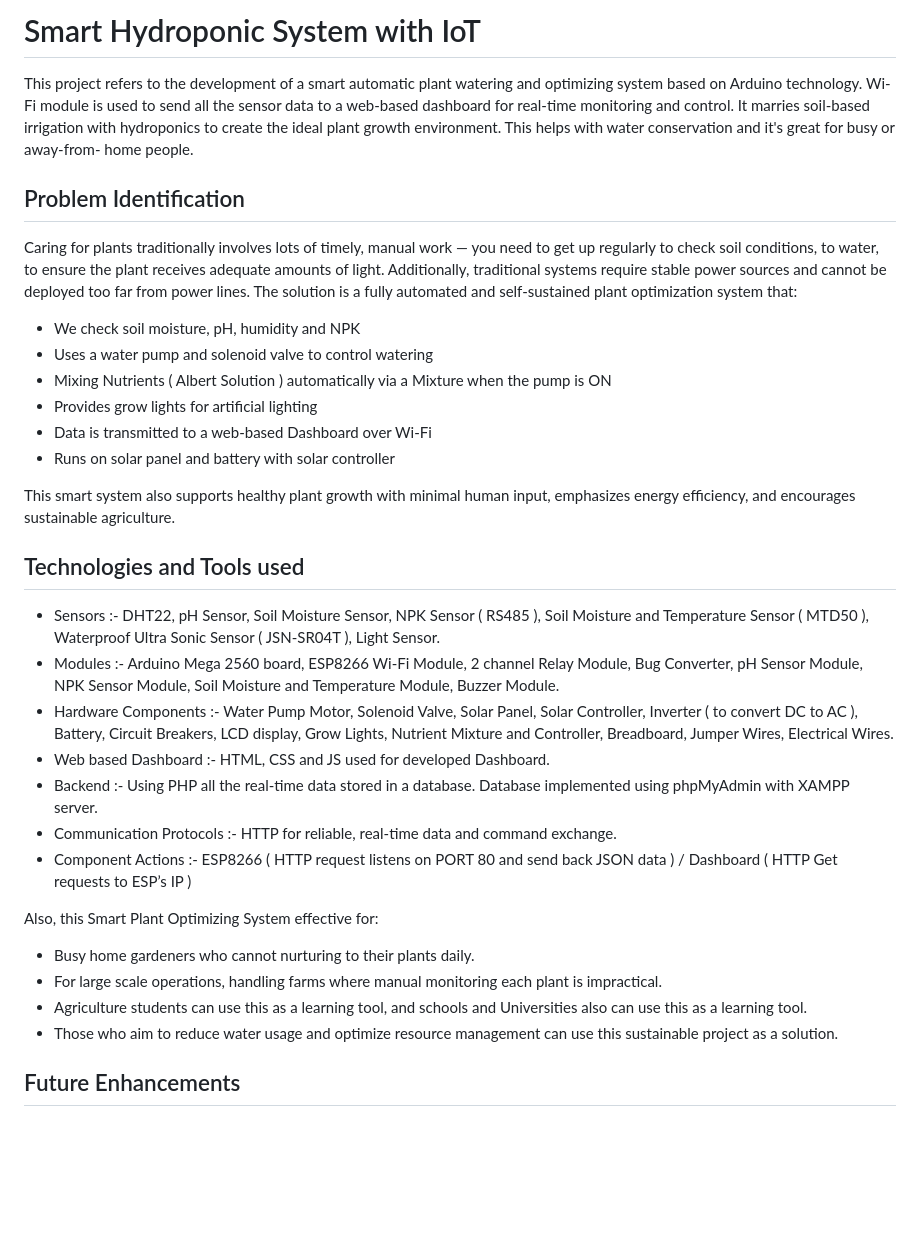
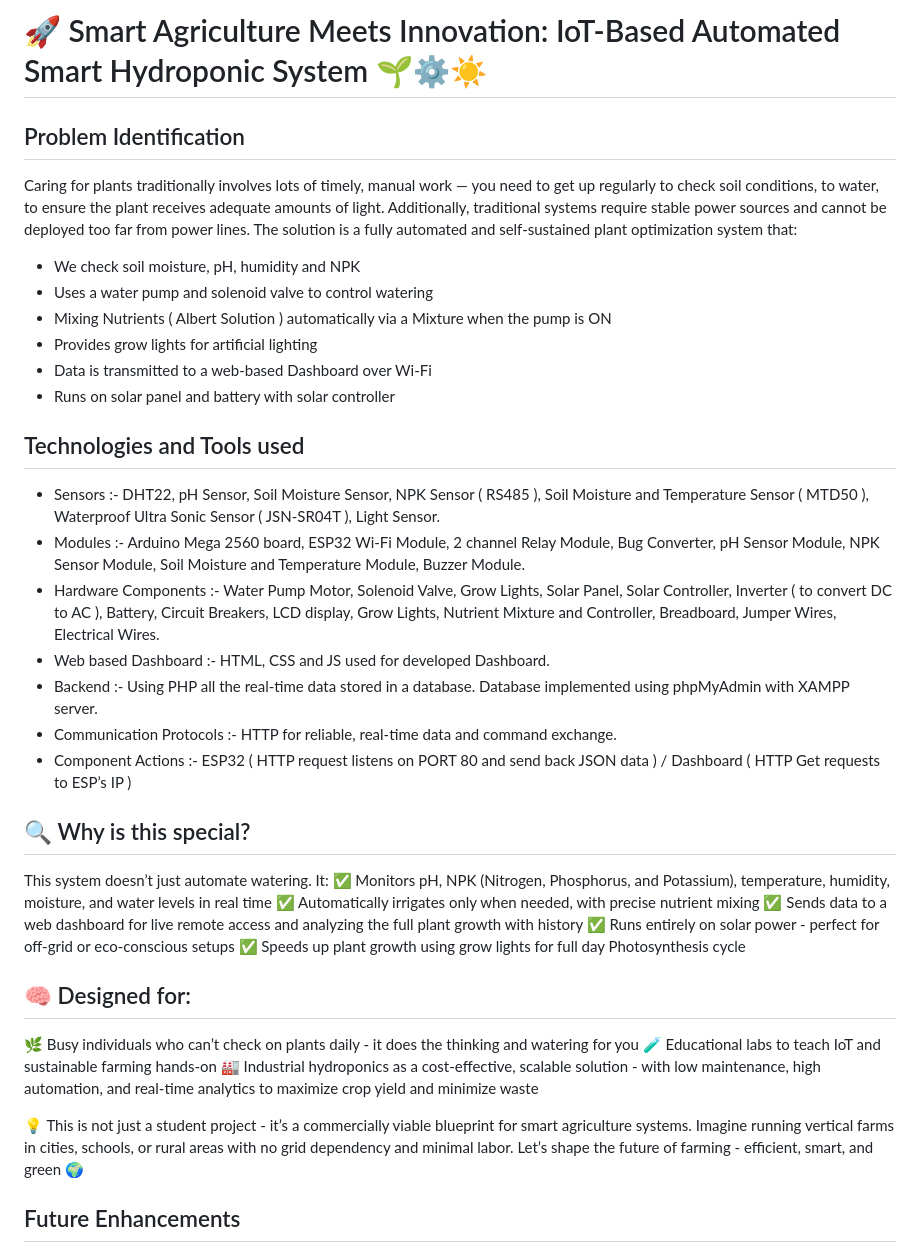
Before and after one commit to dulaj03/Smart_HydroponicSystem_with_IoT, a Markdown page: README.md, the part around the change. GitHub-like rendering; blank space fills up the shorter version.

```diff
--- a/README.md
+++ b/README.md
@@ -1,5 +1,4 @@
-# Smart Hydroponic System with IoT
-This project refers to the development of a smart automatic plant watering and optimizing system based on Arduino technology. Wi-Fi module is used to send all the sensor data to a web-based dashboard for real-time monitoring and control. It marries soil-based irrigation with hydroponics to create the ideal plant growth environment. This helps with water conservation and it's great for busy or away-from- home people.
+# 🚀 Smart Agriculture Meets Innovation: IoT-Based Automated Smart Hydroponic System 🌱⚙️☀️
 
 ## Problem Identification
 Caring for plants traditionally involves lots of timely, manual work — you need to get up regularly to check soil conditions, to water, to ensure the plant receives adequate amounts of light. Additionally, traditional systems require stable power sources and cannot be deployed too far from power lines. The solution is a fully automated and self-sustained plant optimization system that:
@@ -11,24 +10,32 @@ Caring for plants traditionally involves lots of timely, manual work — you nee
 - Data is transmitted to a web-based Dashboard over Wi-Fi
 - Runs on solar panel and battery with solar controller
 
-This smart system also supports healthy plant growth with minimal human input, emphasizes energy efficiency, and encourages sustainable agriculture.
-
 ## Technologies and Tools used
 
 - Sensors :- DHT22, pH Sensor, Soil Moisture Sensor, NPK Sensor ( RS485 ), Soil Moisture and Temperature Sensor ( MTD50 ), Waterproof Ultra Sonic Sensor ( JSN-SR04T ), Light Sensor.
-- Modules :- Arduino Mega 2560 board, ESP8266 Wi-Fi Module, 2 channel Relay Module, Bug Converter, pH Sensor Module, NPK Sensor Module, Soil Moisture and Temperature Module, Buzzer Module.
-- Hardware Components :- Water Pump Motor, Solenoid Valve, Solar Panel, Solar Controller, Inverter ( to convert DC to AC ), Battery, Circuit Breakers, LCD display, Grow Lights, Nutrient Mixture and Controller, Breadboard, Jumper Wires, Electrical Wires.
+- Modules :- Arduino Mega 2560 board, ESP32 Wi-Fi Module, 2 channel Relay Module, Bug Converter, pH Sensor Module, NPK Sensor Module, Soil Moisture and Temperature Module, Buzzer Module.
+- Hardware Components :- Water Pump Motor, Solenoid Valve, Grow Lights, Solar Panel, Solar Controller, Inverter ( to convert DC to AC ), Battery, Circuit Breakers, LCD display, Grow Lights, Nutrient Mixture and Controller, Breadboard, Jumper Wires, Electrical Wires.
 - Web based Dashboard :- HTML, CSS and JS used for developed Dashboard.
 - Backend :- Using PHP all the real-time data stored in a database. Database implemented using
 phpMyAdmin with XAMPP server.
 - Communication Protocols :- HTTP for reliable, real-time data and command exchange.
-- Component Actions :- ESP8266 ( HTTP request listens on PORT 80 and send back JSON data ) / Dashboard ( HTTP Get requests to ESP’s IP )
+- Component Actions :- ESP32 ( HTTP request listens on PORT 80 and send back JSON data ) / Dashboard ( HTTP Get requests to ESP’s IP )
 
-Also, this Smart Plant Optimizing System effective for:
-- Busy home gardeners who cannot nurturing to their plants daily.
-- For large scale operations, handling farms where manual monitoring each plant is impractical.
-- Agriculture students can use this as a learning tool, and schools and Universities also can use this as a learning tool.
-- Those who aim to reduce water usage and optimize resource management can use this sustainable project as a solution.
+## 🔍 Why is this special?
+ This system doesn’t just automate watering. It:
+ ✅ Monitors pH, NPK (Nitrogen, Phosphorus, and Potassium), temperature, humidity, moisture, and water levels in real time
+ ✅ Automatically irrigates only when needed, with precise nutrient mixing
+ ✅ Sends data to a web dashboard for live remote access and analyzing the full plant growth with history
+ ✅ Runs entirely on solar power - perfect for off-grid or eco-conscious setups
+ ✅ Speeds up plant growth using grow lights for full day Photosynthesis cycle
+
+## 🧠 Designed for:
+🌿 Busy individuals who can’t check on plants daily - it does the thinking and watering for you
+🧪 Educational labs to teach IoT and sustainable farming hands-on
+🏭 Industrial hydroponics as a cost-effective, scalable solution - with low maintenance, high automation, and real-time analytics to maximize crop yield and minimize waste
+
+💡 This is not just a student project - it’s a commercially viable blueprint for smart agriculture systems. Imagine running vertical farms in cities, schools, or rural areas with no grid dependency and minimal labor.
+Let’s shape the future of farming - efficient, smart, and green 🌍
 
 ## Future Enhancements
 
```
